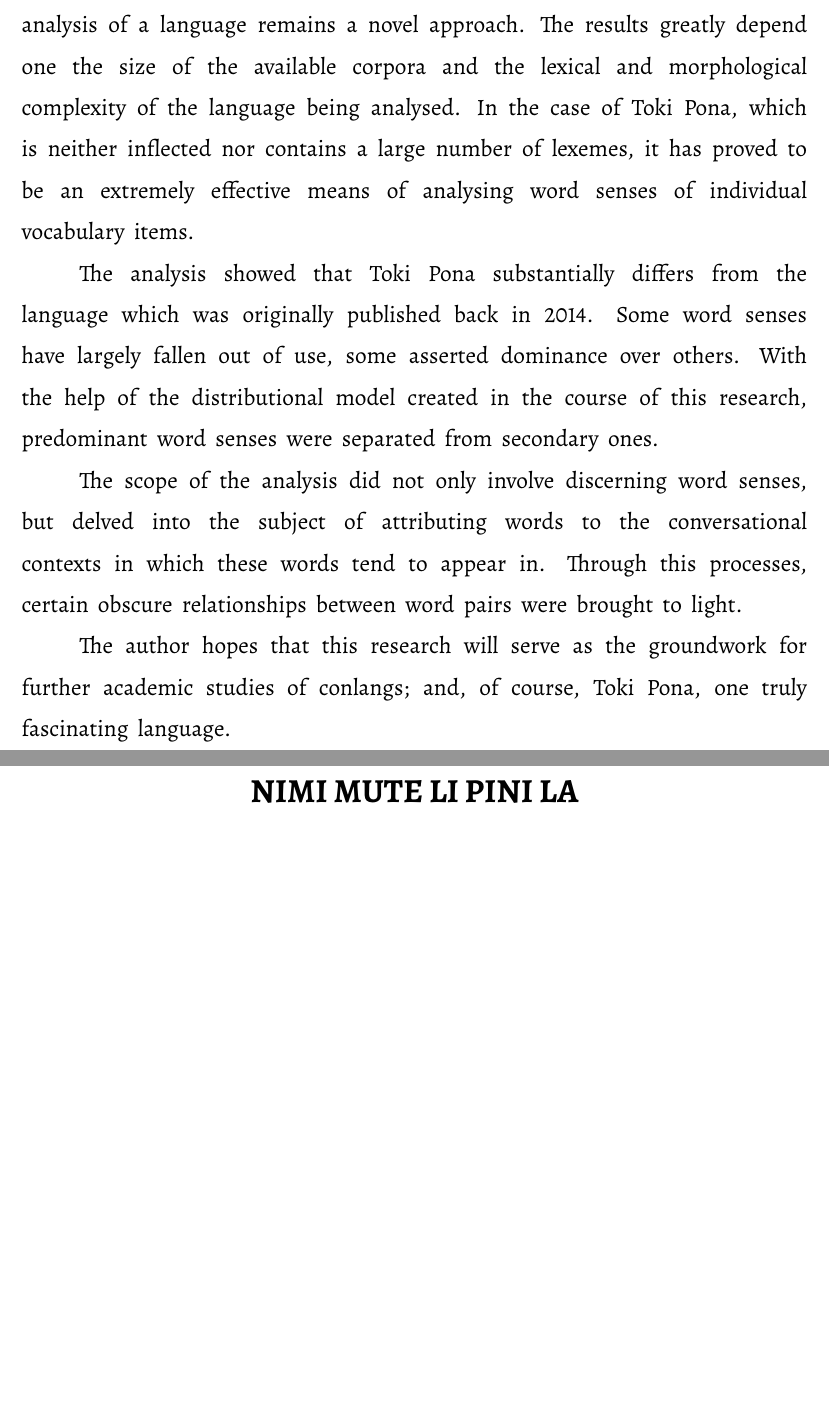
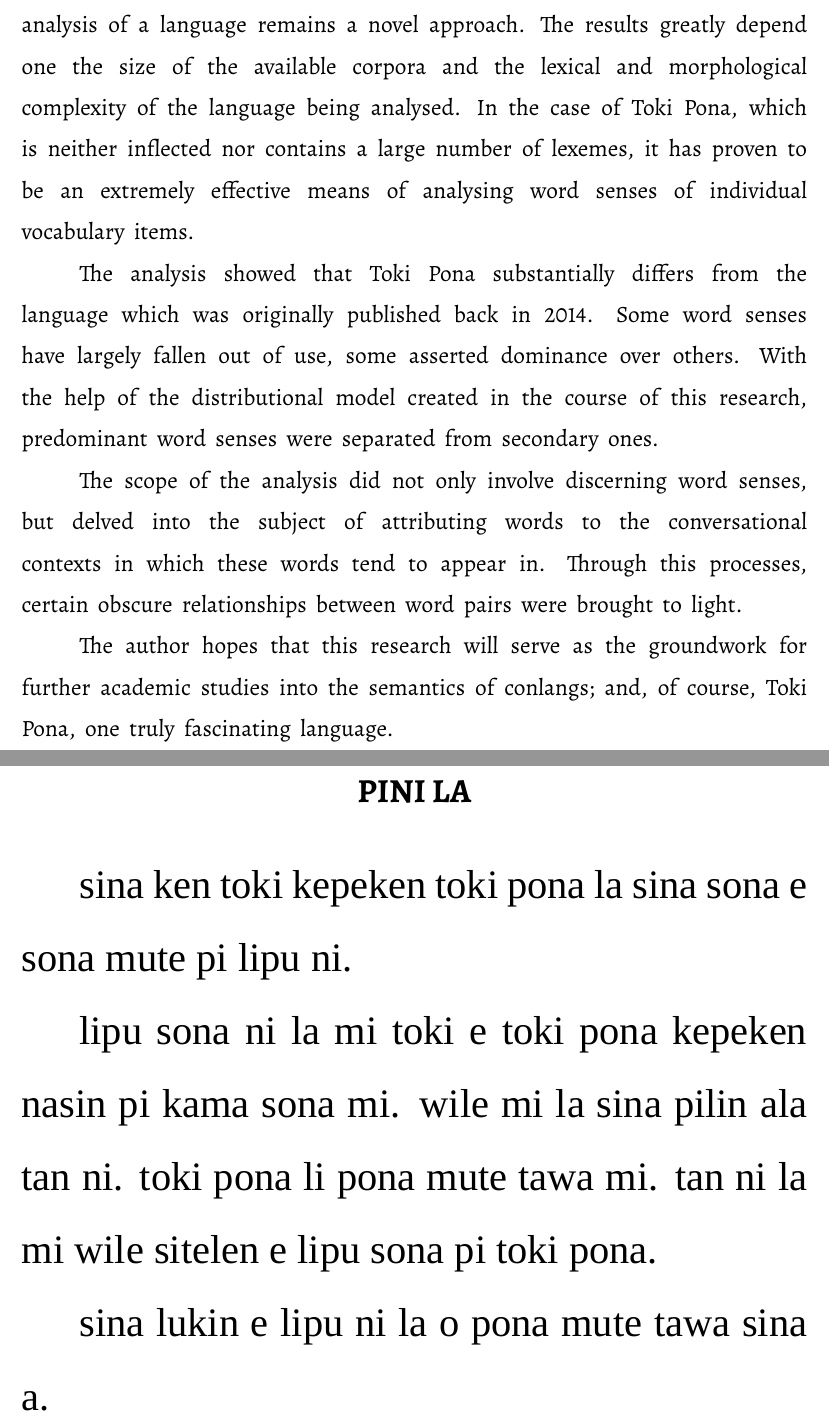
Before and after one commit to tsbohc/lipu-sona, a LaTeX thesis (latex/lipu.tex): two parts of pages 53 and 54 of 72 before the commit and two parts of pages 53 and 54 of 85 after it, joined at a grey line, cut so that both start at the same text, the shorter picture padded with empty space. Compiled offline with XeLaTeX; a missing font is replaced by an installed copy or a similar font.

Commit message:
add conclusion in tp (part of it anyway)

```diff
--- a/latex/lipu.tex
+++ b/latex/lipu.tex
@@ -1409,15 +1409,27 @@ This chapter provides a short history of Toki Pona, as well as the following ste
 % {{{
 The small size of the Toki Pona vocabulary and the low precision of word definitions encourage the use of semantic decomposition when speaking about concepts of higher degrees of complexity. While this feature of the language broadens the range of contexts in which a particular word can appear, certain patterns within the vocabulary were found to be clearly defined.
 
-The use of the principles behind distributional semantics in a semantic analysis of a language remains a novel approach. The results greatly depend one the size of the available corpora and the lexical and morphological complexity of the language being analysed. In the case of Toki Pona, which is neither inflected nor contains a large number of lexemes, it has proved to be an extremely effective means of analysing word senses of individual vocabulary items.
+The use of the principles behind distributional semantics in a semantic analysis of a language remains a novel approach. The results greatly depend one the size of the available corpora and the lexical and morphological complexity of the language being analysed. In the case of Toki Pona, which is neither inflected nor contains a large number of lexemes, it has proven to be an extremely effective means of analysing word senses of individual vocabulary items.
 
 The analysis showed that Toki Pona substantially differs from the language which was originally published back in 2014. Some word senses have largely fallen out of use, some asserted dominance over others. With the help of the distributional model created in the course of this research, predominant word senses were separated from secondary ones.
 
 The scope of the analysis did not only involve discerning word senses, but delved into the subject of attributing words to the conversational contexts in which these words tend to appear in. Through this processes, certain obscure relationships between word pairs were brought to light.
 
-The author hopes that this research will serve as the groundwork for further academic studies of conlangs; and, of course, Toki Pona, one truly fascinating language.
-% }}}
-\chapter{nimi mute li pini la}
+The author hopes that this research will serve as the groundwork for further academic studies into the semantics of conlangs; and, of course, Toki Pona, one truly fascinating language.
+% }}}
+\chapter{pini la}
+
+\newfontfamily\myfont{linja pona 4.9}
+
+\myfont\LARGE
+
+sina ken toki kepeken toki pona la sina sona e sona mute pi lipu ni.
+
+lipu sona ni la mi toki e toki pona kepeken nasin pi kama sona mi. wile mi la sina pilin ala tan ni. toki pona li pona mute tawa mi. tan ni la mi wile sitelen e lipu sona pi toki pona.
+
+sina lukin e lipu ni la o pona mute tawa sina a.
+
+\normalfont
 
 \printbibliography[heading=bibintoc, title={References}, nottype=online]
 \printbibliography[heading=bibintoc, title={Online resources}, type=online]
```
Also changed, not shown: latex/lipu.pdf, 7 other files.
